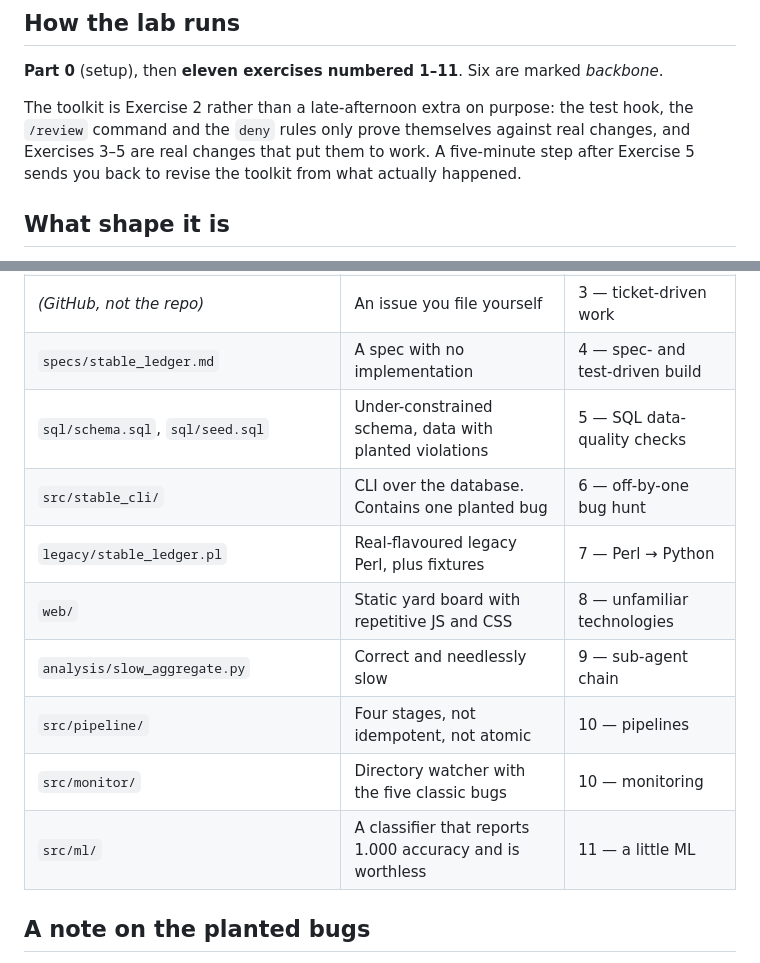
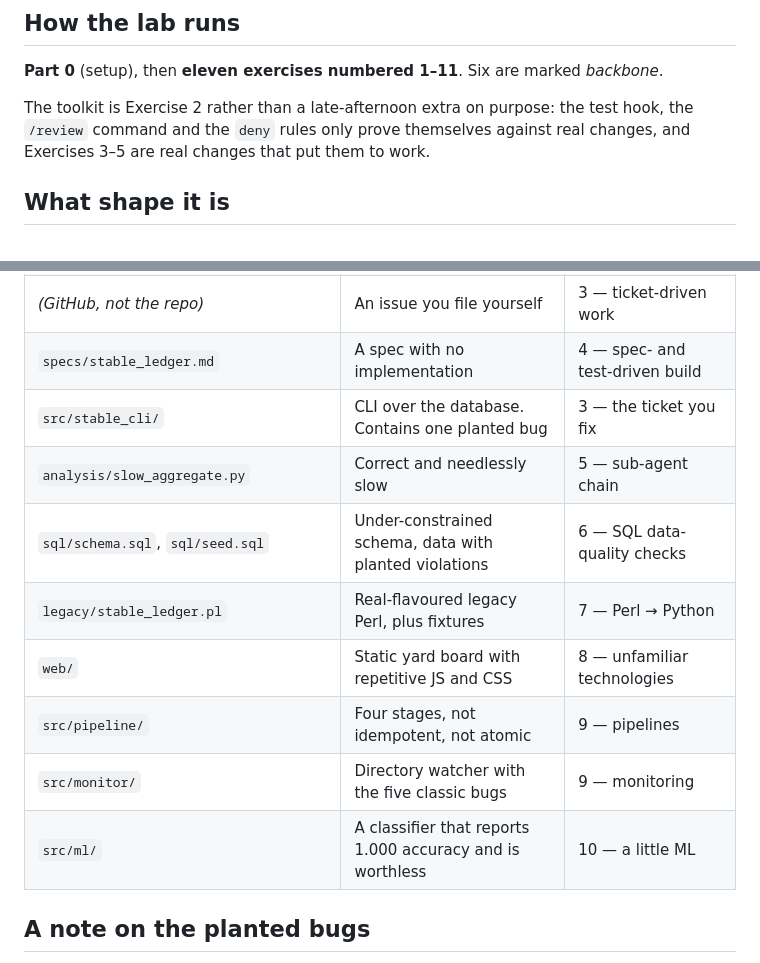
Before and after one commit to daria-sorokina-da/claudeworkshopresearch-day3, a Markdown page: README.md, 2 parts joined by grey strips. Rendered like a GitHub page.

```diff
--- a/README.md
+++ b/README.md
@@ -12,8 +12,7 @@ fairy-tale horse stable.
 
 The toolkit is Exercise 2 rather than a late-afternoon extra on purpose: the test hook, the
 `/review` command and the `deny` rules only prove themselves against real changes, and
-Exercises 3–5 are real changes that put them to work. A five-minute step after Exercise 5
-sends you back to revise the toolkit from what actually happened.
+Exercises 3–5 are real changes that put them to work.
 
 ## What shape it is
 
@@ -89,14 +88,14 @@ needs it.
 | `data/race_results.csv`, `data/measurements.csv` | Deliberately messy datasets | 2 — published skill · self-practice EDA |
 | *(GitHub, not the repo)* | An issue you file yourself | 3 — ticket-driven work |
 | `specs/stable_ledger.md` | A spec with no implementation | 4 — spec- and test-driven build |
-| `sql/schema.sql`, `sql/seed.sql` | Under-constrained schema, data with planted violations | 5 — SQL data-quality checks |
-| `src/stable_cli/` | CLI over the database. Contains one planted bug | 6 — off-by-one bug hunt |
+| `src/stable_cli/` | CLI over the database. Contains one planted bug | 3 — the ticket you fix |
+| `analysis/slow_aggregate.py` | Correct and needlessly slow | 5 — sub-agent chain |
+| `sql/schema.sql`, `sql/seed.sql` | Under-constrained schema, data with planted violations | 6 — SQL data-quality checks |
 | `legacy/stable_ledger.pl` | Real-flavoured legacy Perl, plus fixtures | 7 — Perl → Python |
 | `web/` | Static yard board with repetitive JS and CSS | 8 — unfamiliar technologies |
-| `analysis/slow_aggregate.py` | Correct and needlessly slow | 9 — sub-agent chain |
-| `src/pipeline/` | Four stages, not idempotent, not atomic | 10 — pipelines |
-| `src/monitor/` | Directory watcher with the five classic bugs | 10 — monitoring |
-| `src/ml/` | A classifier that reports 1.000 accuracy and is worthless | 11 — a little ML |
+| `src/pipeline/` | Four stages, not idempotent, not atomic | 9 — pipelines |
+| `src/monitor/` | Directory watcher with the five classic bugs | 9 — monitoring |
+| `src/ml/` | A classifier that reports 1.000 accuracy and is worthless | 10 — a little ML |
 
 ## A note on the planted bugs
 
```
Also changed, not shown: EXERCISE.md (+127 -136 lines).
